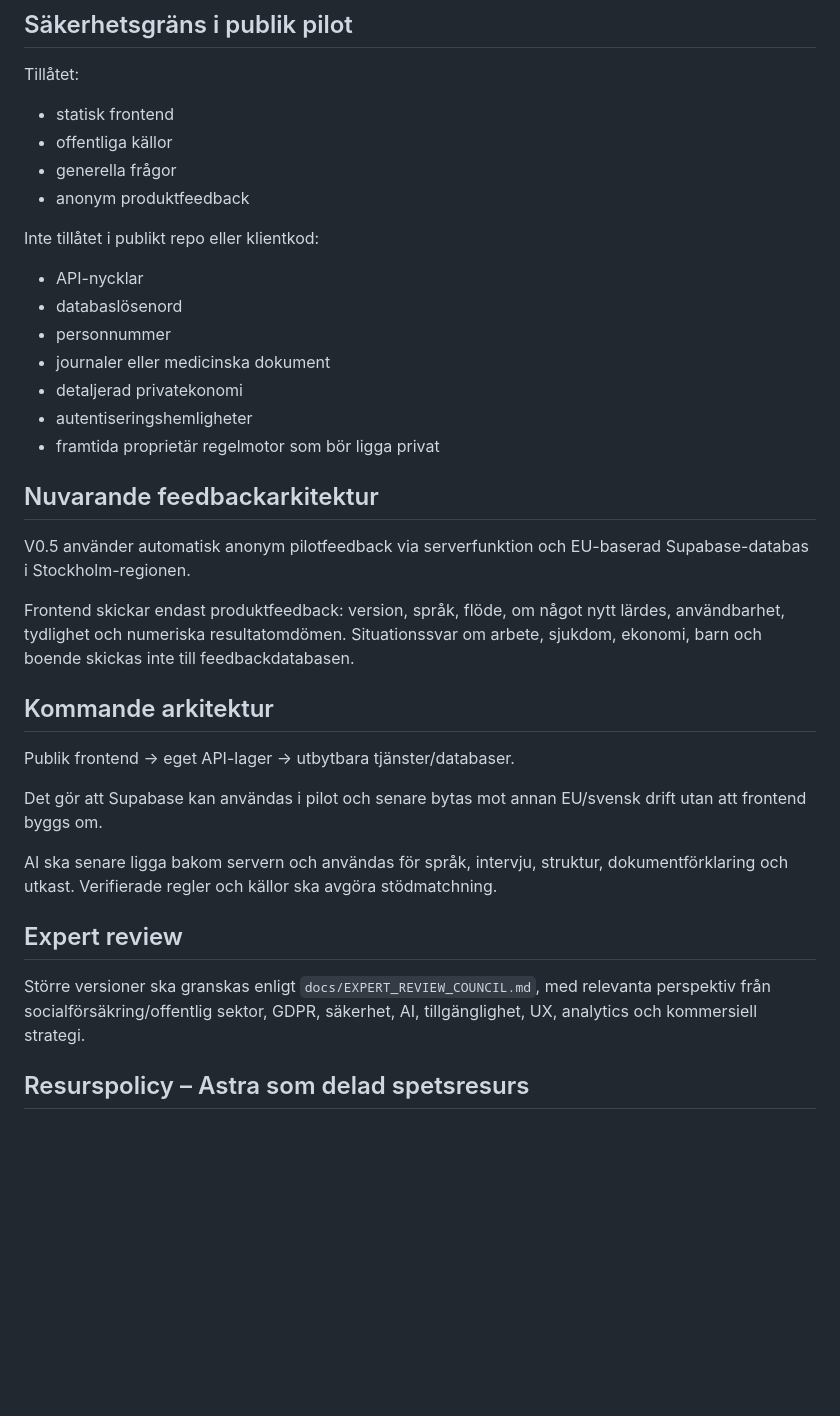
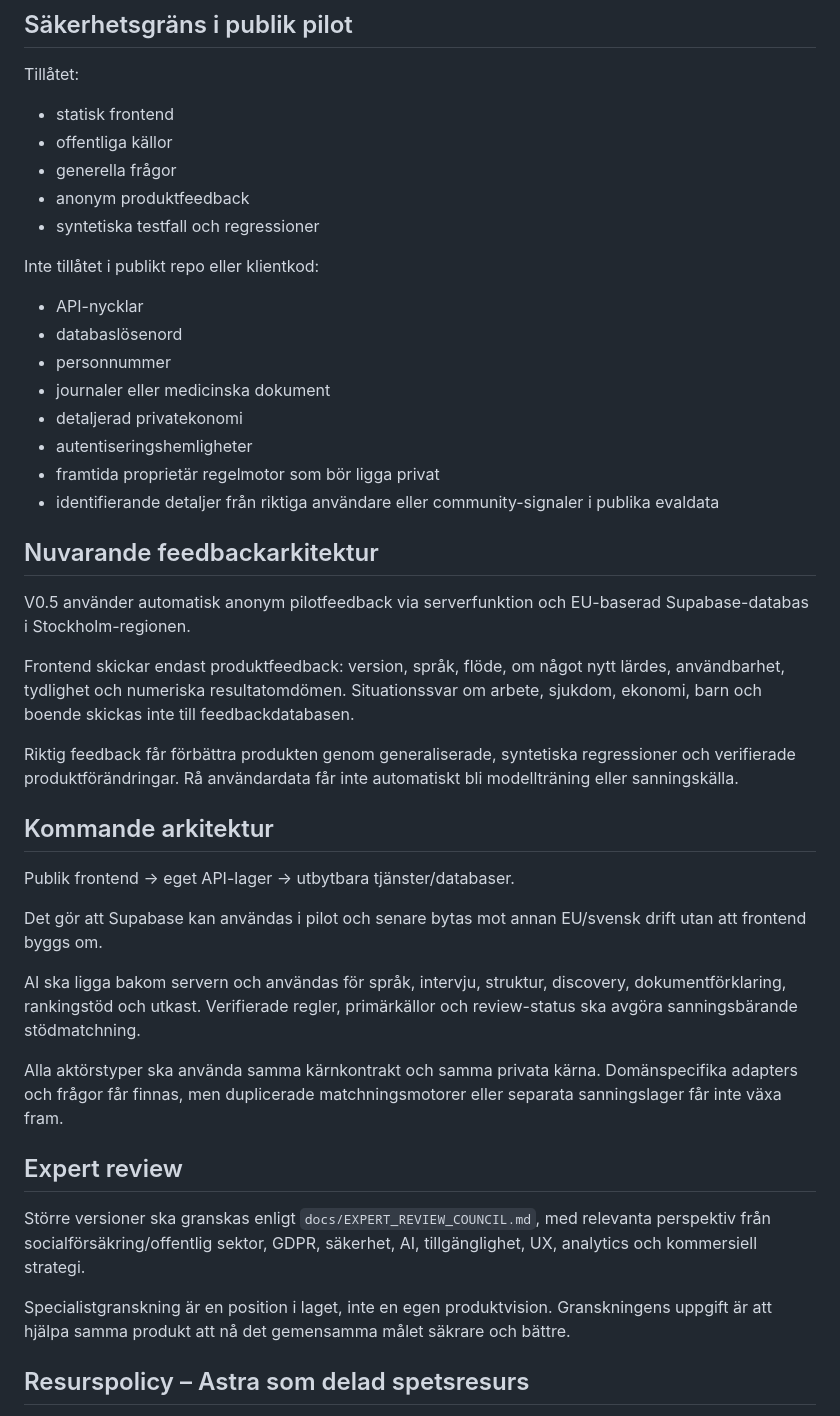
Before and after one commit to hvsamanyousif-prog/stodassistenten-pilot, a Markdown page: docs/PROJECT_OPERATING_SYSTEM.md, the part around one of its changes. GitHub-like rendering; blank space fills up the shorter version.

```diff
--- a/docs/PROJECT_OPERATING_SYSTEM.md
+++ b/docs/PROJECT_OPERATING_SYSTEM.md
@@ -56,6 +82,7 @@ Tillåtet:
 - offentliga källor
 - generella frågor
 - anonym produktfeedback
+- syntetiska testfall och regressioner
 
 Inte tillåtet i publikt repo eller klientkod:
 - API-nycklar
@@ -65,6 +92,7 @@ Inte tillåtet i publikt repo eller klientkod:
 - detaljerad privatekonomi
 - autentiseringshemligheter
 - framtida proprietär regelmotor som bör ligga privat
+- identifierande detaljer från riktiga användare eller community-signaler i publika evaldata
 
 ## Nuvarande feedbackarkitektur
 
@@ -72,17 +100,23 @@ V0.5 använder automatisk anonym pilotfeedback via serverfunktion och EU-baserad
 
 Frontend skickar endast produktfeedback: version, språk, flöde, om något nytt lärdes, användbarhet, tydlighet och numeriska resultatomdömen. Situationssvar om arbete, sjukdom, ekonomi, barn och boende skickas inte till feedbackdatabasen.
 
+Riktig feedback får förbättra produkten genom generaliserade, syntetiska regressioner och verifierade produktförändringar. Rå användardata får inte automatiskt bli modellträning eller sanningskälla.
+
 ## Kommande arkitektur
 
 Publik frontend → eget API-lager → utbytbara tjänster/databaser.
 
 Det gör att Supabase kan användas i pilot och senare bytas mot annan EU/svensk drift utan att frontend byggs om.
 
-AI ska senare ligga bakom servern och användas för språk, intervju, struktur, dokumentförklaring och utkast. Verifierade regler och källor ska avgöra stödmatchning.
+AI ska ligga bakom servern och användas för språk, intervju, struktur, discovery, dokumentförklaring, rankingstöd och utkast. Verifierade regler, primärkällor och review-status ska avgöra sanningsbärande stödmatchning.
+
+Alla aktörstyper ska använda samma kärnkontrakt och samma privata kärna. Domänspecifika adapters och frågor får finnas, men duplicerade matchningsmotorer eller separata sanningslager får inte växa fram.
 
 ## Expert review
 
 Större versioner ska granskas enligt `docs/EXPERT_REVIEW_COUNCIL.md`, med relevanta perspektiv från socialförsäkring/offentlig sektor, GDPR, säkerhet, AI, tillgänglighet, UX, analytics och kommersiell strategi.
+
+Specialistgranskning är en position i laget, inte en egen produktvision. Granskningens uppgift är att hjälpa samma produkt att nå det gemensamma målet säkrare och bättre.
 
 ## Resurspolicy – Astra som delad spetsresurs
 
```
Also changed, not shown: other parts of docs/PROJECT_OPERATING_SYSTEM.md (+47 -19 lines).
